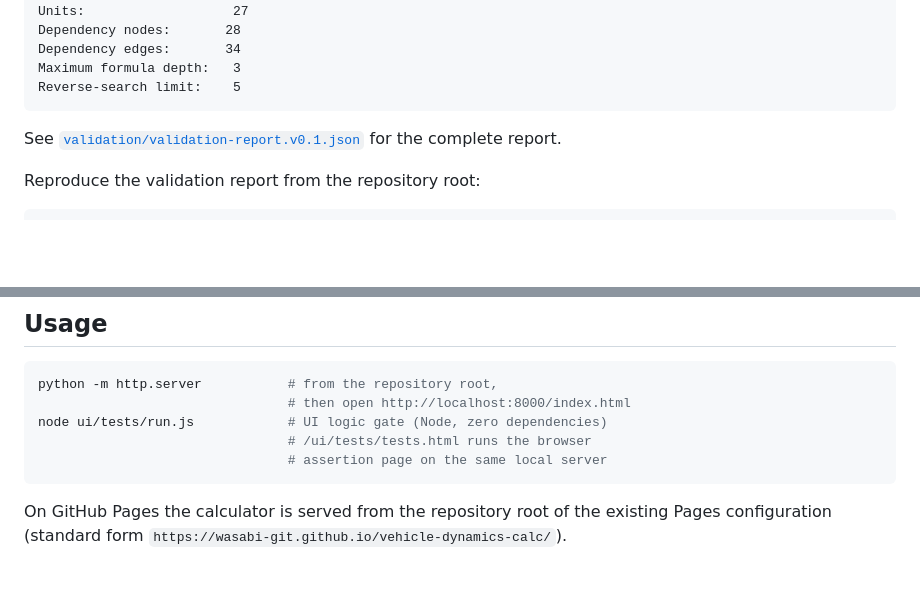
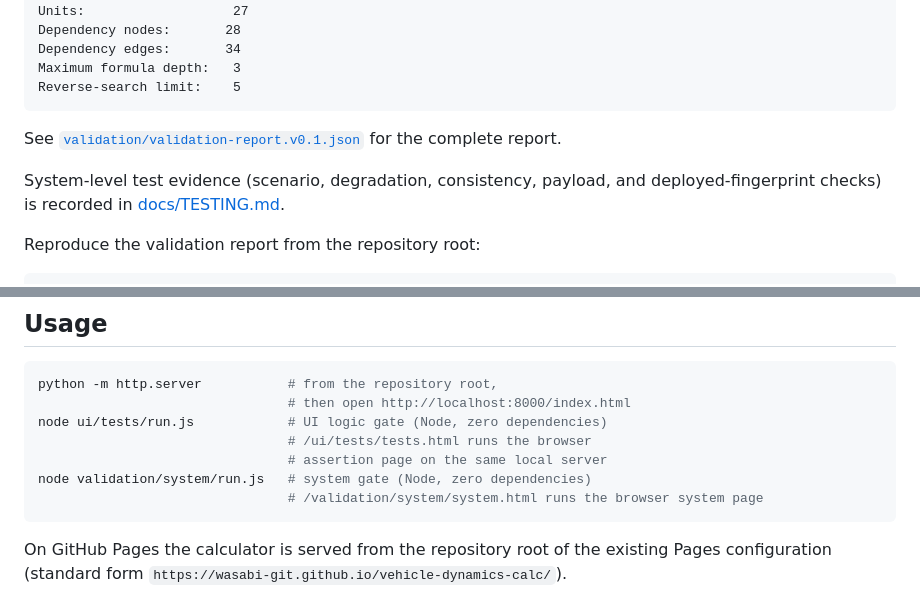
Before and after one commit to wasabi-git/vehicle-dynamics-calc, a Markdown page: README.md, 2 parts joined by grey strips. GitHub-like rendering; blank space fills up the shorter version.

Commit message:
docs(T6): record Part 8 system evidence and testing usage

````diff
--- a/README.md
+++ b/README.md
@@ -203,6 +203,8 @@ Reverse-search limit:    5
 
 See [`validation/validation-report.v0.1.json`](validation/validation-report.v0.1.json) for the complete report.
 
+System-level test evidence (scenario, degradation, consistency, payload, and deployed-fingerprint checks) is recorded in [docs/TESTING.md](docs/TESTING.md).
+
 Reproduce the validation report from the repository root:
 
 ```bash
@@ -275,6 +277,8 @@ python -m http.server           # from the repository root,
 node ui/tests/run.js            # UI logic gate (Node, zero dependencies)
                                 # /ui/tests/tests.html runs the browser
                                 # assertion page on the same local server
+node validation/system/run.js   # system gate (Node, zero dependencies)
+                                # /validation/system/system.html runs the browser system page
 ```
 
 On GitHub Pages the calculator is served from the repository root of the existing Pages configuration (standard form `https://wasabi-git.github.io/vehicle-dynamics-calc/`).
````
Also changed, not shown: docs/TESTING.md (+130 -80 lines).
